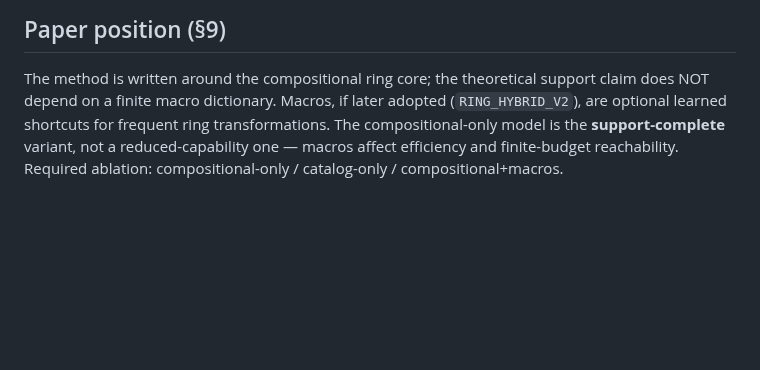
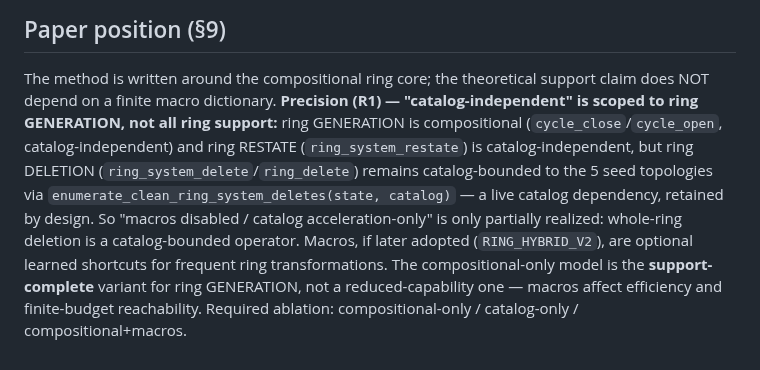
Before and after one commit to magantiro/compose_rgm, a Markdown page: docs/RINGCORE_V1_PREFLIGHT.md, the part around the change. GitHub-like rendering; blank space fills up the shorter version.

```diff
--- a/docs/RINGCORE_V1_PREFLIGHT.md
+++ b/docs/RINGCORE_V1_PREFLIGHT.md
@@ -367,7 +367,13 @@ introductions are rare in practice.
 
 ## Paper position (§9)
 The method is written around the compositional ring core; the theoretical support claim does NOT depend on a
-finite macro dictionary. Macros, if later adopted (`RING_HYBRID_V2`), are optional learned shortcuts for
-frequent ring transformations. The compositional-only model is the **support-complete** variant, not a
-reduced-capability one — macros affect efficiency and finite-budget reachability. Required ablation:
-compositional-only / catalog-only / compositional+macros.
+finite macro dictionary. **Precision (R1) — "catalog-independent" is scoped to ring GENERATION, not all ring
+support:** ring GENERATION is compositional (`cycle_close`/`cycle_open`, catalog-independent) and ring
+RESTATE (`ring_system_restate`) is catalog-independent, but ring DELETION (`ring_system_delete`/`ring_delete`)
+remains catalog-bounded to the 5 seed topologies via `enumerate_clean_ring_system_deletes(state, catalog)` — a
+live catalog dependency, retained by design. So "macros disabled / catalog acceleration-only" is only
+partially realized: whole-ring deletion is a catalog-bounded operator. Macros, if later adopted
+(`RING_HYBRID_V2`), are optional learned shortcuts for frequent ring transformations. The compositional-only
+model is the **support-complete** variant for ring GENERATION, not a reduced-capability one — macros affect
+efficiency and finite-budget reachability. Required ablation: compositional-only / catalog-only /
+compositional+macros.
```
Also changed, not shown: docs/BEDIT_TRAINING_LAUNCH.md (+13 -0 lines).
